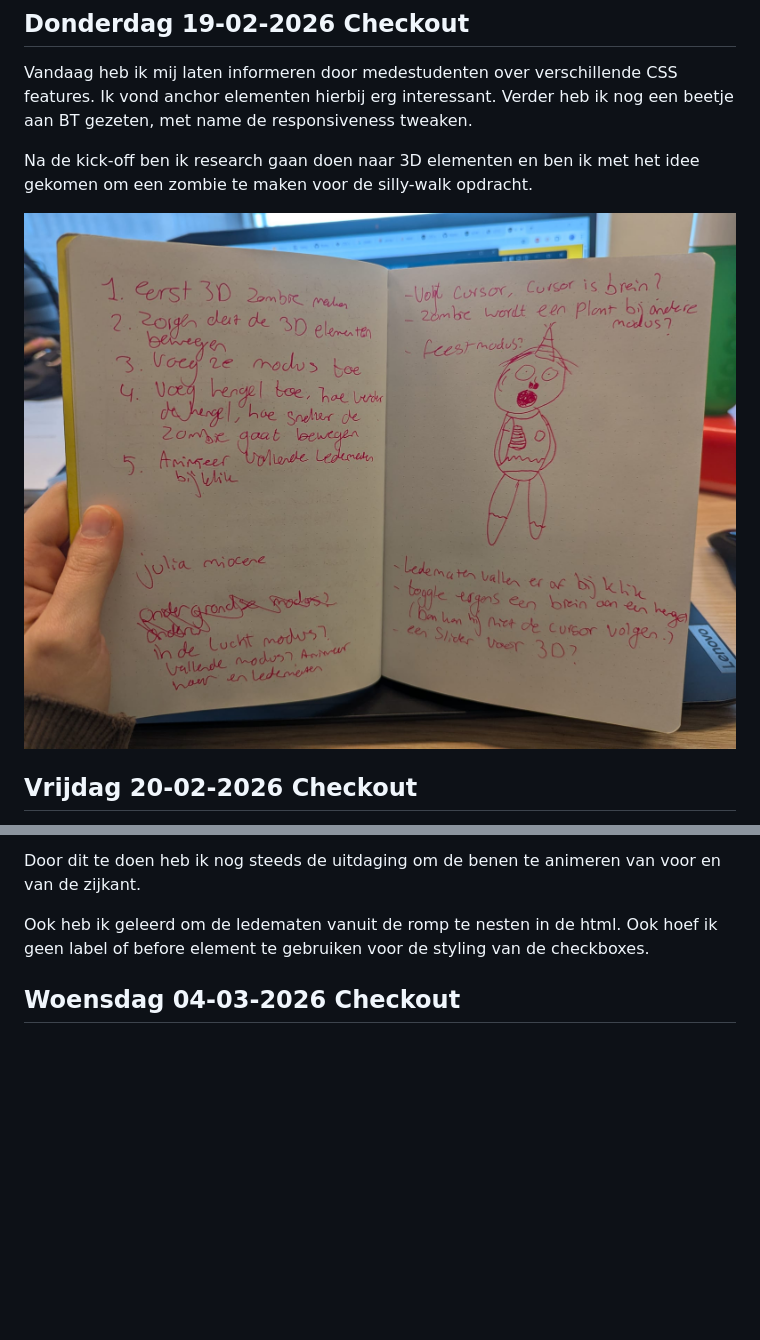
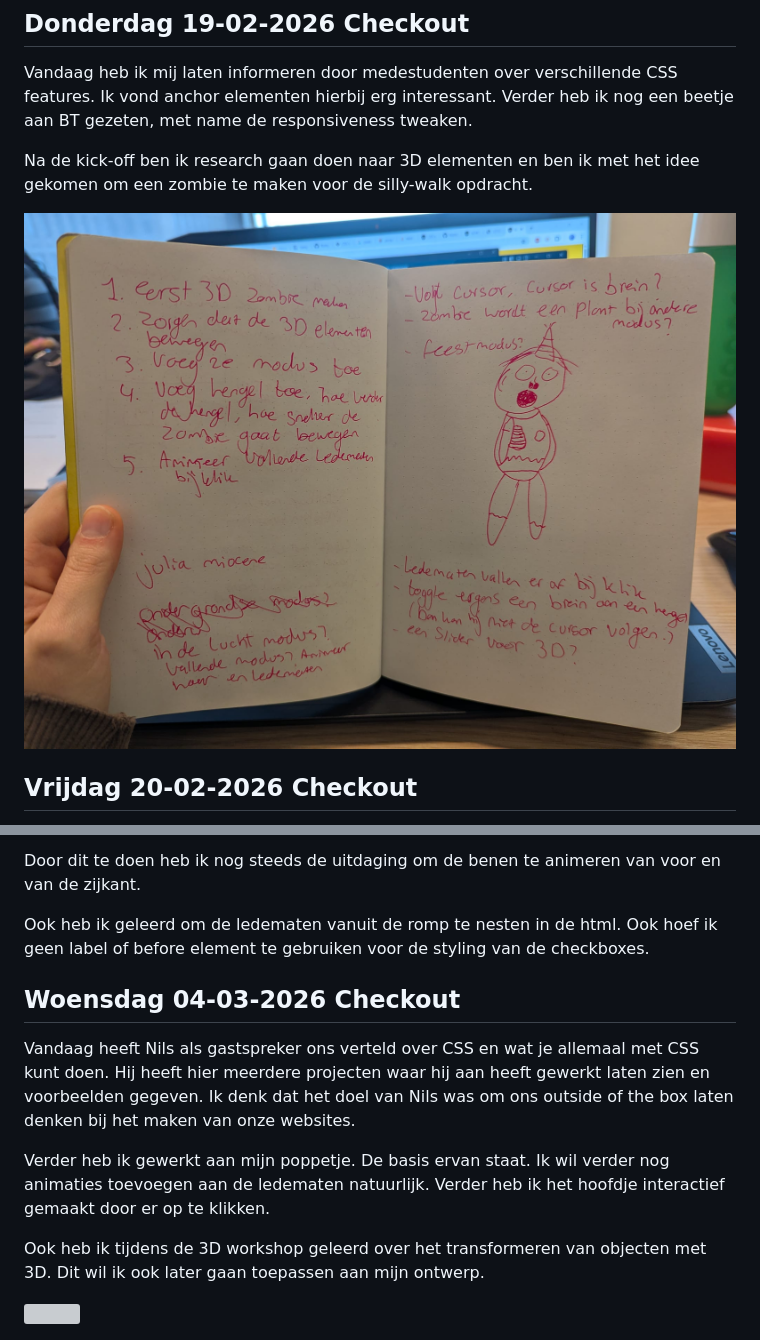
Before and after one commit to Romy05/css-to-the-rescue, a Markdown page: README.md, 2 parts joined by grey strips. Rendered like a GitHub page; blank space fills up the shorter version; grey boxes are pictures that could not be loaded.

```diff
--- a/README.md
+++ b/README.md
@@ -10,7 +10,7 @@ Vandaag heb ik mij laten informeren door medestudenten over verschillende CSS fe
 
 Na de kick-off ben ik research gaan doen naar 3D elementen en ben ik met het idee gekomen om een zombie te maken voor de silly-walk opdracht.
 
-<img src="./notes.jpeg">
+<img src="./images/notes.jpeg">
 
 ## Vrijdag 20-02-2026 Checkout
 Vandaag ben ik begonnen met het ontwikkelen van de eindopdracht. Ik heb onderzoek gedaan naar 3d elementen. Daarna heb ik besloten dat een geheel 3d poppetje voor mij te veel werk is binnen 4 weken. Daarom wil ik eerst mijn focus legen op het animeren van een 2d poppetje wat kan switchen tussen de zijkant en de voorkant.
@@ -20,3 +20,10 @@ Door dit te doen heb ik nog steeds de uitdaging om de benen te animeren van voor
 Ook heb ik geleerd om de ledematen vanuit de romp te nesten in de html. Ook hoef ik geen label of before element te gebruiken voor de styling van de checkboxes.
 
 ## Woensdag 04-03-2026 Checkout
+Vandaag heeft Nils als gastspreker ons verteld over CSS en wat je allemaal met CSS kunt doen. Hij heeft hier meerdere projecten waar hij aan heeft gewerkt laten zien en voorbeelden gegeven. Ik denk dat het doel van Nils was om ons outside of the box laten denken bij het maken van onze websites.
+
+Verder heb ik gewerkt aan mijn poppetje. De basis ervan staat. Ik wil verder nog animaties toevoegen aan de ledematen natuurlijk. Verder heb ik het hoofdje interactief gemaakt door er op te klikken.
+
+Ook heb ik tijdens de 3D workshop geleerd over het transformeren van objecten met 3D. Dit wil ik ook later gaan toepassen aan mijn ontwerp.
+
+<img src="./images/poppetje-base.jpeg">
```
Also changed, not shown: images/notes.jpeg (renamed from notes.jpeg), images/poppetje-base.png (added).
